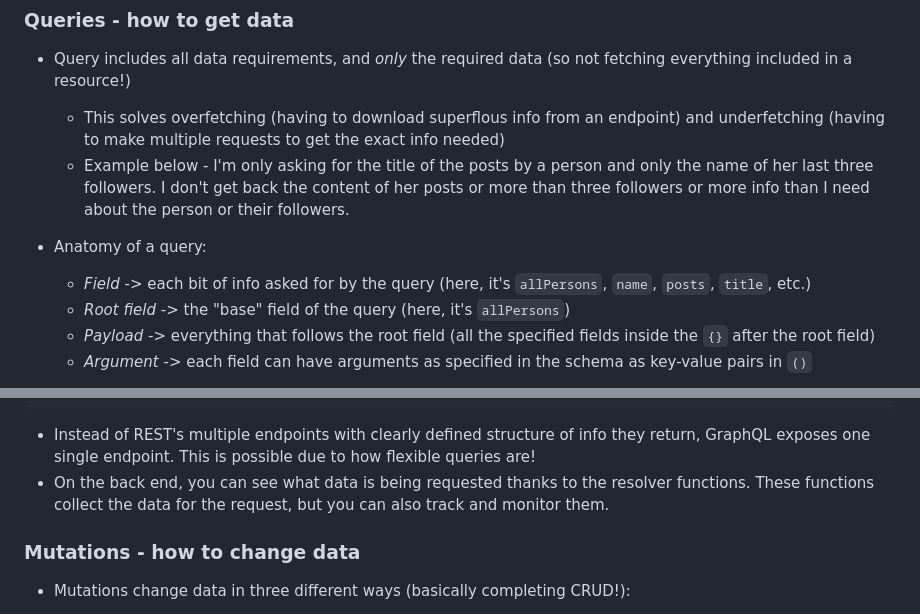
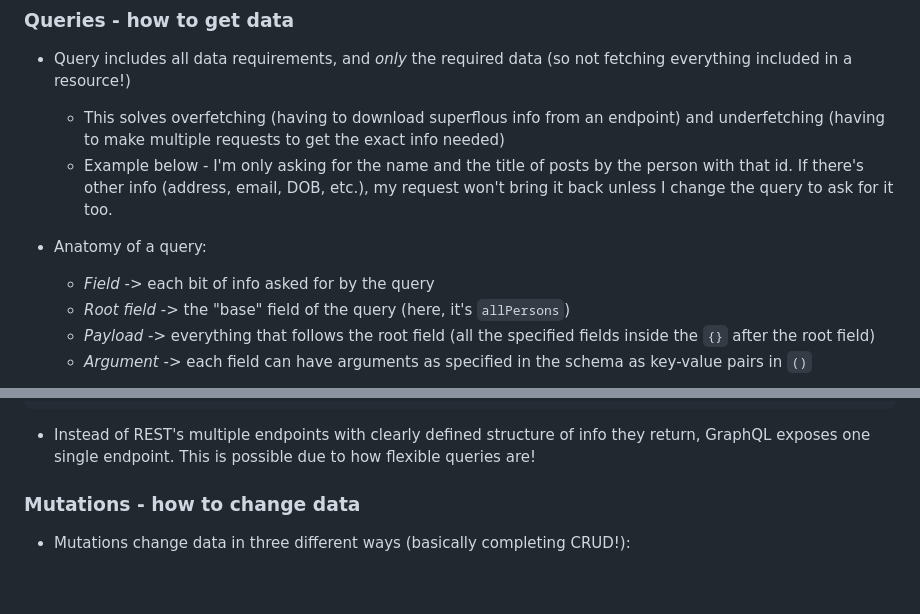
Before and after one commit to liz-kaufman-gw/liz-learns-graphql, a Markdown page: README.md, 2 parts joined by grey strips. GitHub-like rendering; blank space fills up the shorter version.

Commit message:
update query section

````diff
--- a/README.md
+++ b/README.md
@@ -12,11 +12,11 @@
 - Query includes all data requirements, and _only_ the required data (so not fetching everything included in a resource!)
 
   - This solves overfetching (having to download superflous info from an endpoint) and underfetching (having to make multiple requests to get the exact info needed)
-  - Example below - I'm only asking for the title of the posts by a person and only the name of her last three followers. I don't get back the content of her posts or more than three followers or more info than I need about the person or their followers.
+  - Example below - I'm only asking for the name and the title of posts by the person with that id. If there's other info (address, email, DOB, etc.), my request won't bring it back unless I change the query to ask for it too.
 
 - Anatomy of a query:
 
-  - _Field_ -> each bit of info asked for by the query (here, it's `allPersons`, `name`, `posts`, `title`, etc.)
+  - _Field_ -> each bit of info asked for by the query
   - _Root field_ -> the "base" field of the query (here, it's `allPersons`)
   - _Payload_ -> everything that follows the root field (all the specified fields inside the `{}` after the root field)
   - _Argument_ -> each field can have arguments as specified in the schema as key-value pairs in `()`
@@ -74,7 +74,6 @@ query {
 ```
 
 - Instead of REST's multiple endpoints with clearly defined structure of info they return, GraphQL exposes one single endpoint. This is possible due to how flexible queries are!
-- On the back end, you can see what data is being requested thanks to the resolver functions. These functions collect the data for the request, but you can also track and monitor them.
 
 ### Mutations - how to change data
 
````
